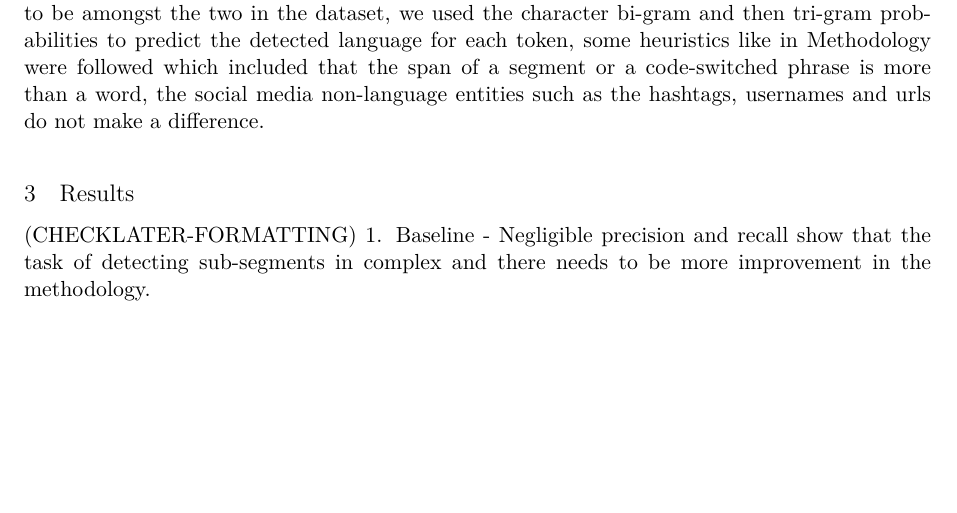
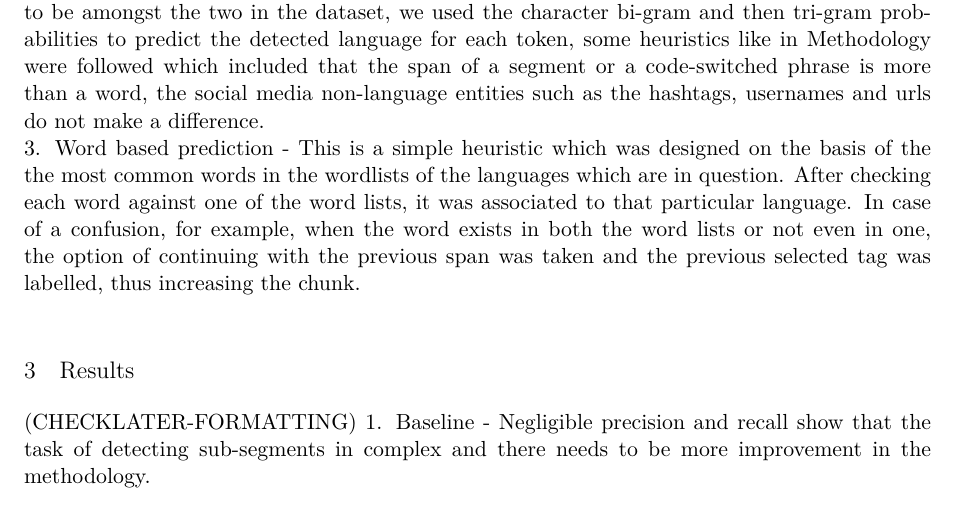
Before and after one commit to apertium/papers, a LaTeX paper (codeswitch-cltw-2014/codeswitch.tex): part of page 2 of 3, cut so that both start at the same text, the shorter picture padded with empty space. Compiled offline with XeLaTeX.

Commit message:
word lists
git-svn-id: https://svn.code.sf.net/p/apertium/svn/branches/papers/@52671 72bbbca6-d526-0410-a7d9-f06f51895060

```diff
--- a/codeswitch-cltw-2014/codeswitch.tex
+++ b/codeswitch-cltw-2014/codeswitch.tex
@@ -131,6 +131,8 @@ The different techniques used for the sub-segmenting task are described as follo
 
 1. Baseline - This is the most naive method of classification, we used the language identification tool langid.py \cite{lui2012langid} on the whole dataset and labelled all the individual lines according to this single major classification. \\
 2. Langid character bigram and trigram prediction - After restricting the predicted languages to be amongst the two in the dataset, we used the character bi-gram and then tri-gram probabilities to predict the detected language for each token, some heuristics like in Methodology were followed which included that the span of a segment or a code-switched phrase is more than a word, the social media non-language entities such as the hashtags, usernames and urls do not make a difference. \\
+3. Word based prediction - This is a simple heuristic which was designed on the basis of the the most common words in the wordlists of the languages which are in question. After checking each word against one of the word lists, it was associated to that particular language. In case of a confusion, for example, when the word exists in both the word lists or not even in one, the option of continuing with the previous span was taken and the previous selected tag was labelled, thus increasing the chunk. \\
+
 
 
 \section{Results}
```
